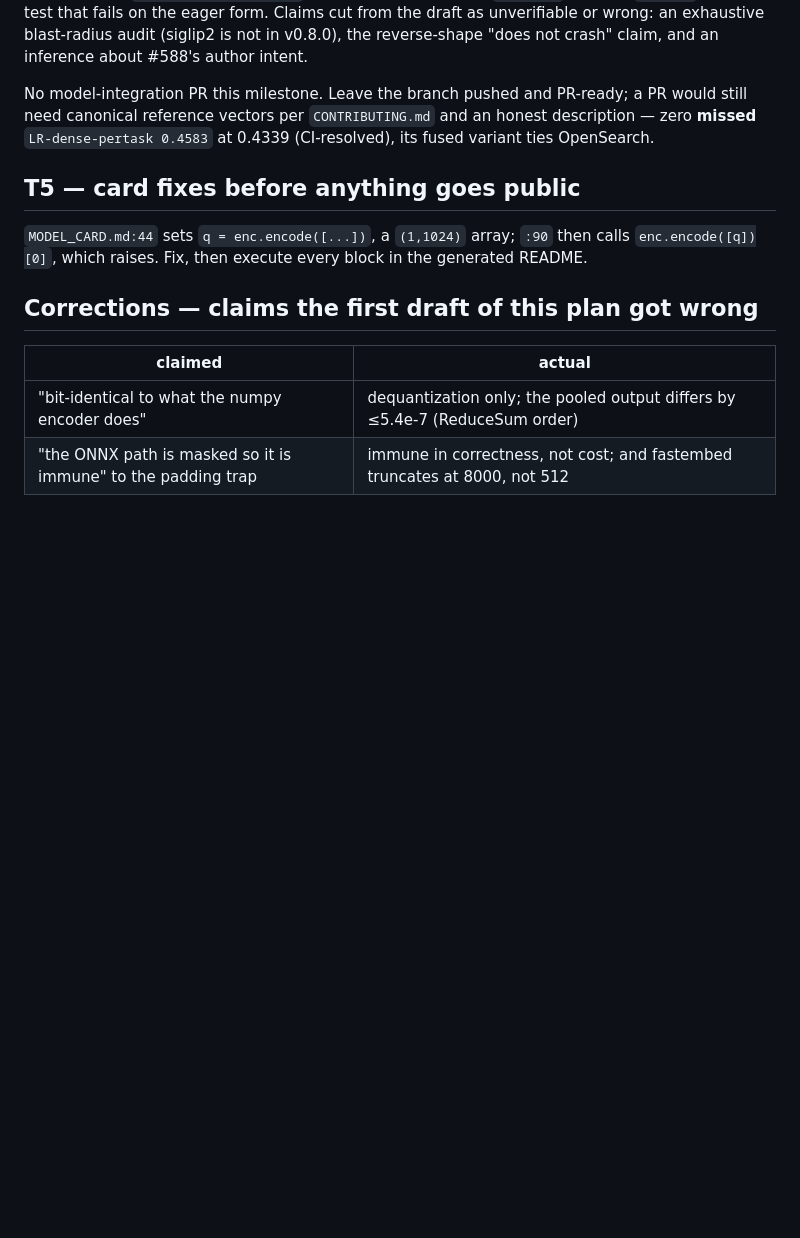
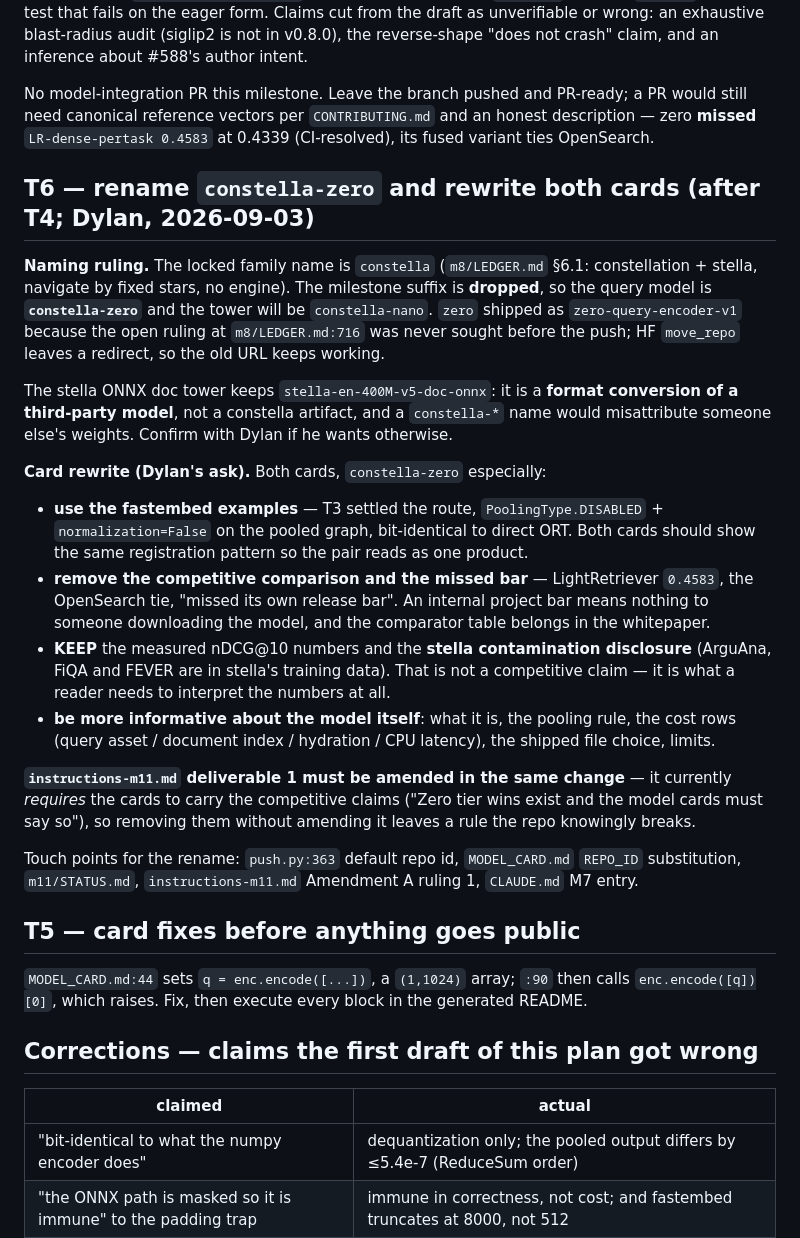
Before and after one commit to Dylancouzon/asymmetric-dual-encoders, a Markdown page: m11/PLANNING.md, the part around the change. Drawn GitHub-style; blank space fills up the shorter version.

Commit message:
m11a: naming ruled — constella-zero; T6 tracks the rename and card rewrite
The family name was LOCKED in m8/LEDGER.md §6.1 (constella = constellation +
stella) and :716 flagged an unresolved question: the -m8 suffix is wrong
because the zero artifact is M7's, and "the released names need a ruling
before M10 pushes anything". That ruling was never sought, and `zero` shipped
as DylanCouzon/zero-query-encoder-v1.

Ruled 2026-09-03 (Dylan): drop the milestone suffix. The names are
constella-zero and constella-nano, on Dylan's account per Amendment A.
HF move_repo leaves a redirect, so the published URL keeps working.

The stella ONNX doc tower keeps its descriptive name: it is a format
conversion of a third-party model, not a constella artifact, and a constella-*
name would misattribute someone else's weights.

T6 (after T4) also carries Dylan's card rewrite: use the fastembed examples,
drop the competitive comparison and the missed-bar framing, keep the measured
numbers and the stella contamination disclosure, say more about the model
itself. instructions-m11.md deliverable 1 must be amended in the same change --
it currently requires the cards to carry the competitive claims.

Co-Authored-By: Claude Opus 5 (1M context) <noreply@anthropic.com>

```diff
--- a/m11/PLANNING.md
+++ b/m11/PLANNING.md
@@ -368,6 +368,38 @@ No model-integration PR this milestone. Leave the branch pushed and PR-ready; a
 canonical reference vectors per `CONTRIBUTING.md` and an honest description — zero **missed**
 `LR-dense-pertask 0.4583` at 0.4339 (CI-resolved), its fused variant ties OpenSearch.
 
+## T6 — rename `constella-zero` and rewrite both cards (after T4; Dylan, 2026-09-03)
+
+**Naming ruling.** The locked family name is `constella` (`m8/LEDGER.md` §6.1: constellation +
+stella, navigate by fixed stars, no engine). The milestone suffix is **dropped**, so the query
+model is **`constella-zero`** and the tower will be `constella-nano`. `zero` shipped as
+`zero-query-encoder-v1` because the open ruling at `m8/LEDGER.md:716` was never sought before the
+push; HF `move_repo` leaves a redirect, so the old URL keeps working.
+
+The stella ONNX doc tower keeps `stella-en-400M-v5-doc-onnx`: it is a **format conversion of a
+third-party model**, not a constella artifact, and a `constella-*` name would misattribute
+someone else's weights. Confirm with Dylan if he wants otherwise.
+
+**Card rewrite (Dylan's ask).** Both cards, `constella-zero` especially:
+- **use the fastembed examples** — T3 settled the route, `PoolingType.DISABLED` +
+  `normalization=False` on the pooled graph, bit-identical to direct ORT. Both cards should show
+  the same registration pattern so the pair reads as one product.
+- **remove the competitive comparison and the missed bar** — LightRetriever `0.4583`, the
+  OpenSearch tie, "missed its own release bar". An internal project bar means nothing to someone
+  downloading the model, and the comparator table belongs in the whitepaper.
+- **KEEP** the measured nDCG@10 numbers and the **stella contamination disclosure** (ArguAna,
+  FiQA and FEVER are in stella's training data). That is not a competitive claim — it is what a
+  reader needs to interpret the numbers at all.
+- **be more informative about the model itself**: what it is, the pooling rule, the cost rows
+  (query asset / document index / hydration / CPU latency), the shipped file choice, limits.
+
+**`instructions-m11.md` deliverable 1 must be amended in the same change** — it currently *requires*
+the cards to carry the competitive claims ("Zero tier wins exist and the model cards must say so"),
+so removing them without amending it leaves a rule the repo knowingly breaks.
+
+Touch points for the rename: `push.py:363` default repo id, `MODEL_CARD.md` `REPO_ID`
+substitution, `m11/STATUS.md`, `instructions-m11.md` Amendment A ruling 1, `CLAUDE.md` M7 entry.
+
 ## T5 — card fixes before anything goes public
 
 `MODEL_CARD.md:44` sets `q = enc.encode([...])`, a `(1,1024)` array; `:90` then calls
```
Also changed, not shown: m11/STATUS.md (+5 -0 lines), m8/LEDGER.md (+6 -4 lines).
